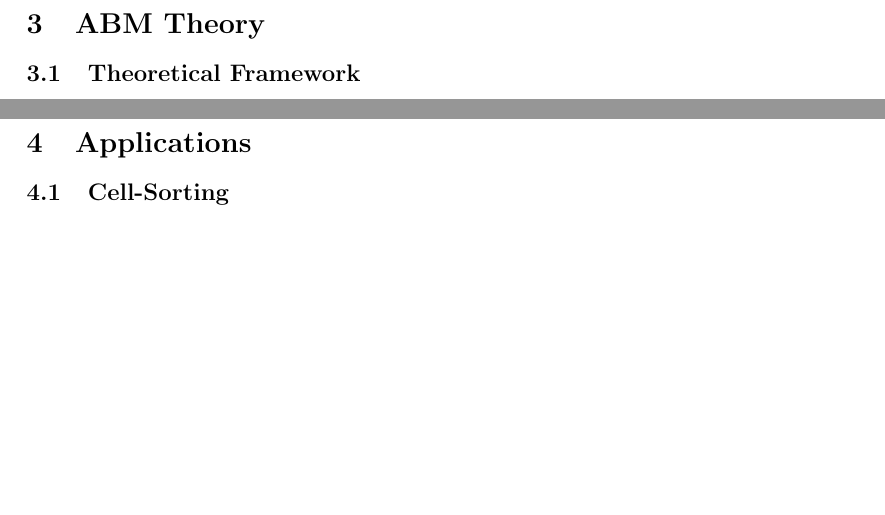
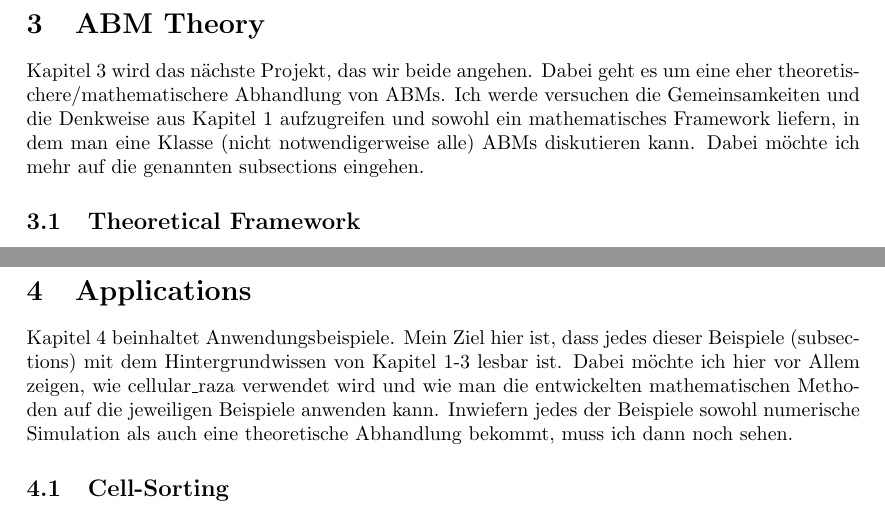
Before and after one commit to jonaspleyer/phd-thesis, a LaTeX paper (written/main.tex, which reads written/main-body.tex): two parts of pages 14 and 15 of 18, joined at a grey line, cut so that both start at the same text, the shorter picture padded with empty space. Compiled offline with pdfLaTeX; a LaTeX package or settings file that is missing is left out.

Commit message:
add notes from mail to christian

```diff
--- a/written/main-body.tex
+++ b/written/main-body.tex
@@ -432,6 +444,12 @@ overall uncertainty of the numerically obtained results.
 \pagebreak
 \section{ABM Theory}
 
+Kapitel 3 wird das nächste Projekt, das wir beide angehen. Dabei geht es um eine eher
+theoretischere/mathematischere Abhandlung von ABMs. Ich werde versuchen die
+Gemeinsamkeiten und die Denkweise aus Kapitel 1 aufzugreifen und sowohl ein
+mathematisches Framework liefern, in dem man eine Klasse (nicht notwendigerweise alle)
+ABMs diskutieren kann. Dabei möchte ich mehr auf die genannten subsections eingehen.
+
 %---------------------------------------------------------------------------------------------------
 \subsection{Theoretical Framework}
 \begin{itemize}
@@ -452,6 +470,14 @@ overall uncertainty of the numerically obtained results.
 %###################################################################################################
 \pagebreak
 \section{Applications}
+
+Kapitel 4 beinhaltet Anwendungsbeispiele. Mein Ziel hier ist, dass jedes dieser Beispiele
+(subsections) mit dem Hintergrundwissen von Kapitel 1-3 lesbar ist. Dabei möchte ich hier
+vor Allem zeigen, wie cellular\_raza verwendet wird und wie man die entwickelten
+mathematischen Methoden auf die jeweiligen Beispiele anwenden kann. Inwiefern jedes der
+Beispiele sowohl numerische Simulation als auch eine theoretische Abhandlung bekommt,
+muss ich dann noch sehen.
+
 %---------------------------------------------------------------------------------------------------
 \subsection{Cell-Sorting}
 %---------------------------------------------------------------------------------------------------
```
Also changed, not shown: written/main-body.tex (14 more changed lines).
